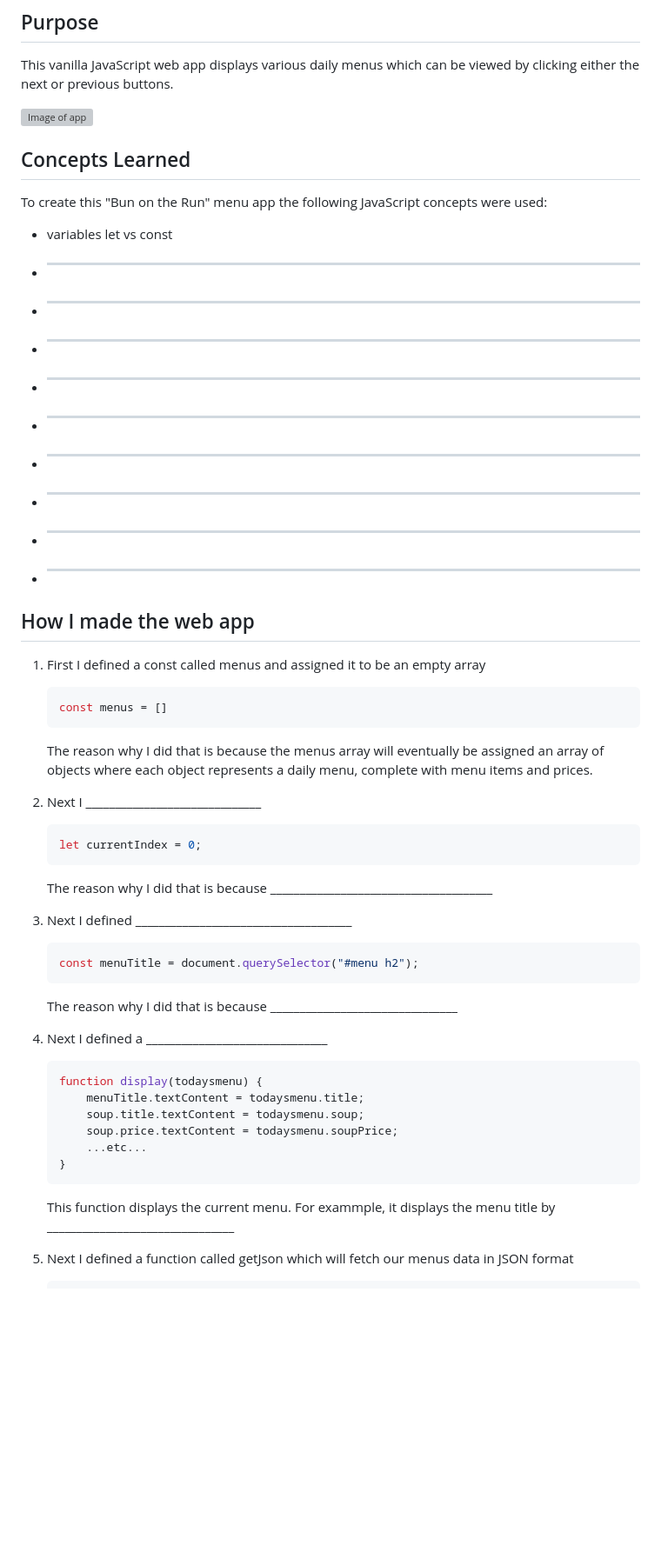
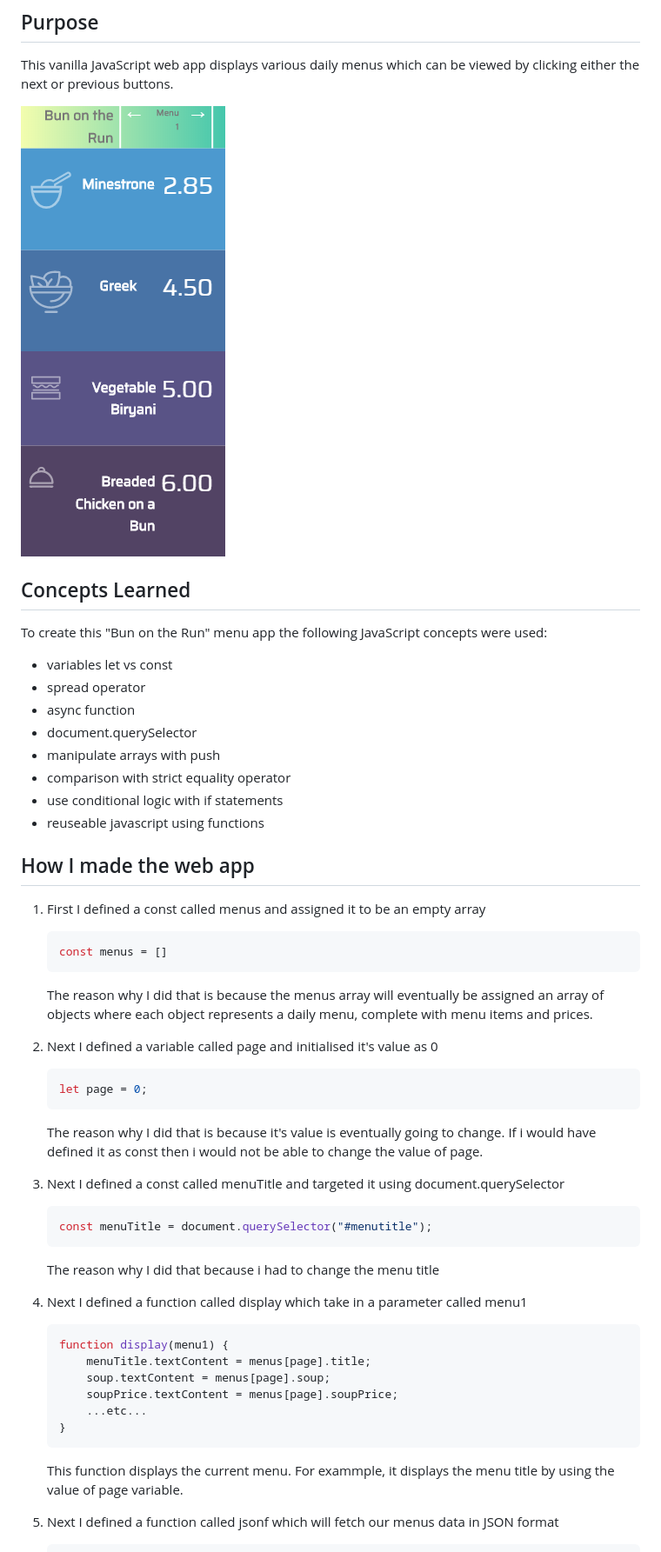
Before and after one commit to amansidhu-05/JavaScriptA3, a Markdown page: README.md, the part around the change printed below. Shown: that part at 87% size. Drawn GitHub-style; pictures changed too: photo.jpg (added); blank space fills up the shorter version; grey boxes are pictures that could not be loaded.

````diff
--- a/README.md
+++ b/README.md
@@ -4,21 +4,19 @@
 
 This vanilla JavaScript web app displays various daily menus which can be viewed by clicking either the next or previous buttons.
 
-![Image of app](app.JPG)
+![Image of app](photo.jpg)
 
 ## Concepts Learned
 
 To create this "Bun on the Run" menu app the following JavaScript concepts were used:
 - variables let vs const
-- _______________
-- _______________
-- _______________
-- _______________
-- _______________
-- _______________
-- _______________
-- _______________
-- _______________
+- spread operator
+- async function
+- document.querySelector
+- manipulate arrays with push
+- comparison with strict equality operator
+- use conditional logic with if statements
+- reuseable javascript using functions
 
 ## How I made the web app
 
@@ -28,29 +26,30 @@ To create this "Bun on the Run" menu app the following JavaScript concepts were
     ```
     The reason why I did that is because the menus array will eventually be assigned an array of objects where each object represents a daily menu, complete with menu items and prices.
 
-1. Next I ______________________________
+1. Next I defined a variable called page and initialised it's value as 0
     ```js
-    let currentIndex = 0;
+    let page = 0;
     ```
-    The reason why I did that is because ______________________________________
+    The reason why I did that is because it's value is eventually going to change.
+    If i would have defined it as const then i would not be able to change the value of page.
 
 
-1. Next I defined _____________________________________
+1. Next I defined a const called menuTitle and targeted it using document.querySelector
     ```js
-    const menuTitle = document.querySelector("#menu h2");
+    const menuTitle = document.querySelector("#menutitle");
     ```
-    The reason why I did that is because ________________________________
+    The reason why I did that because i had to change the menu title
 
-1. Next I defined a _______________________________
+1. Next I defined a function called display which take in a parameter called menu1
     ```js
-    function display(todaysmenu) {
-        menuTitle.textContent = todaysmenu.title;
-        soup.title.textContent = todaysmenu.soup;
-        soup.price.textContent = todaysmenu.soupPrice;
+    function display(menu1) {
+        menuTitle.textContent = menus[page].title;
+        soup.textContent = menus[page].soup;
+        soupPrice.textContent = menus[page].soupPrice;
         ...etc...
     }
     ```
-    This function displays the current menu.  For exammple, it displays the menu title by ________________________________
+    This function displays the current menu.  For exammple, it displays the menu title by using the value of page variable.
 
-1. Next I defined a function called getJson which will fetch our menus data in JSON format
+1. Next I defined a function called jsonf which will fetch our menus data in JSON format
     ```js
````
Also changed, not shown: other parts of README.md (+40 -25 lines), photo - Copy.png (added), 1 other file.
